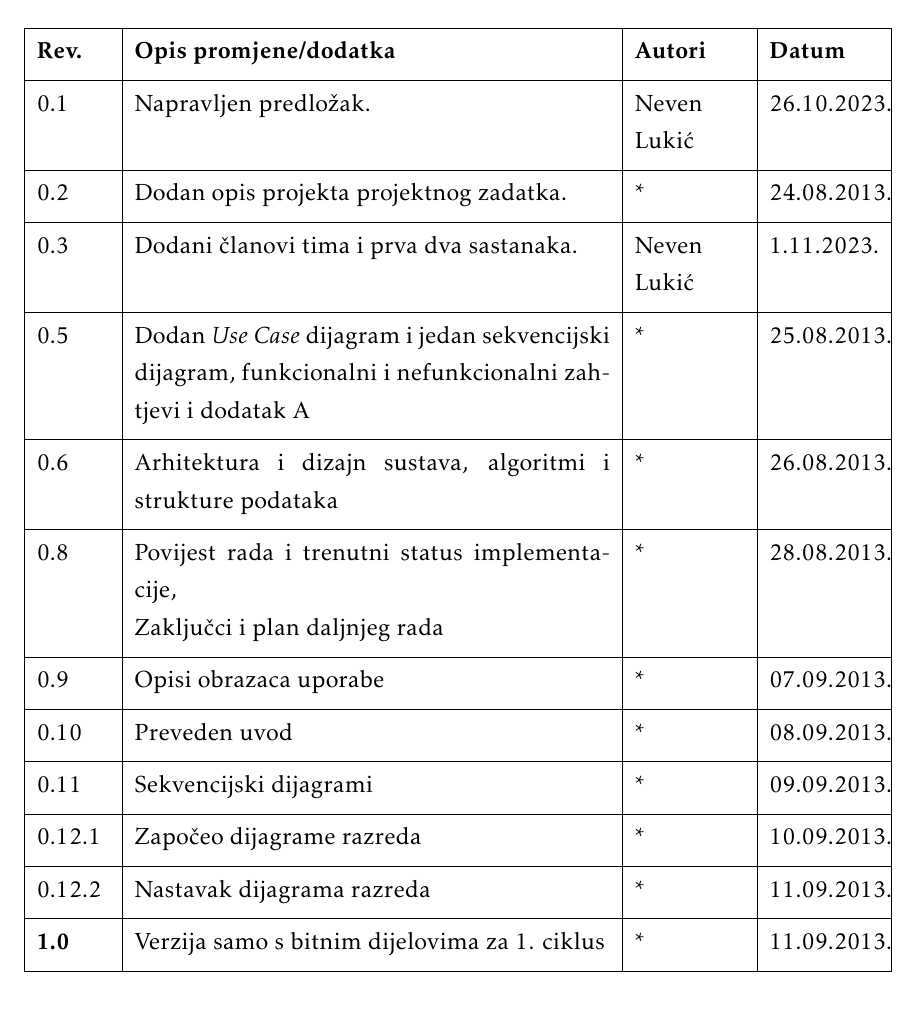
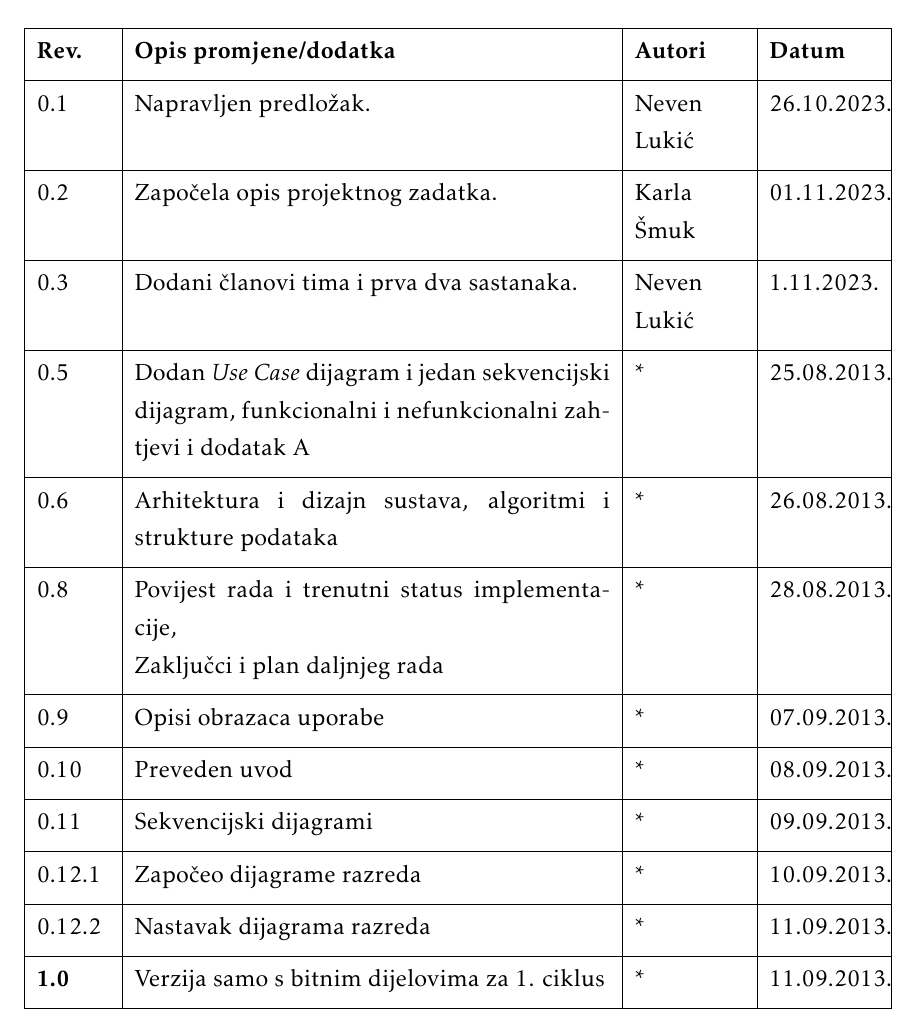
Before and after one commit to tintilinici/DentAll, a LaTeX document (docs/PROGI_2023_Tintilinici.tex, which reads docs/Dnevnik_promjena_dokumentacije.tex): part of page 4 of 31, cut so that both start at the same text. Compiled offline with pdfLaTeX.

Commit message:
Updated log of documentation changes

```diff
--- a/docs/Dnevnik_promjena_dokumentacije.tex
+++ b/docs/Dnevnik_promjena_dokumentacije.tex
@@ -14,7 +14,7 @@
 			\textbf{Rev.}	& \textbf{Opis promjene/dodatka} & \textbf{Autori} & \textbf{Datum}\\[3pt] \hline
 
 			0.1 & Napravljen predložak.	& Neven Lukić & 26.10.2023. 		\\[3pt] \hline
-			0.2	& Dodan opis projekta projektnog zadatka. & * & 24.08.2013. 	\\[3pt] \hline
+			0.2	& Započela opis projektnog zadatka. & Karla Šmuk & 01.11.2023. 	\\[3pt] \hline
 
 			0.3 & Dodani članovi tima i prva dva sastanaka. & Neven Lukić & 1.11.2023. \\[3pt]\hline
 
```
